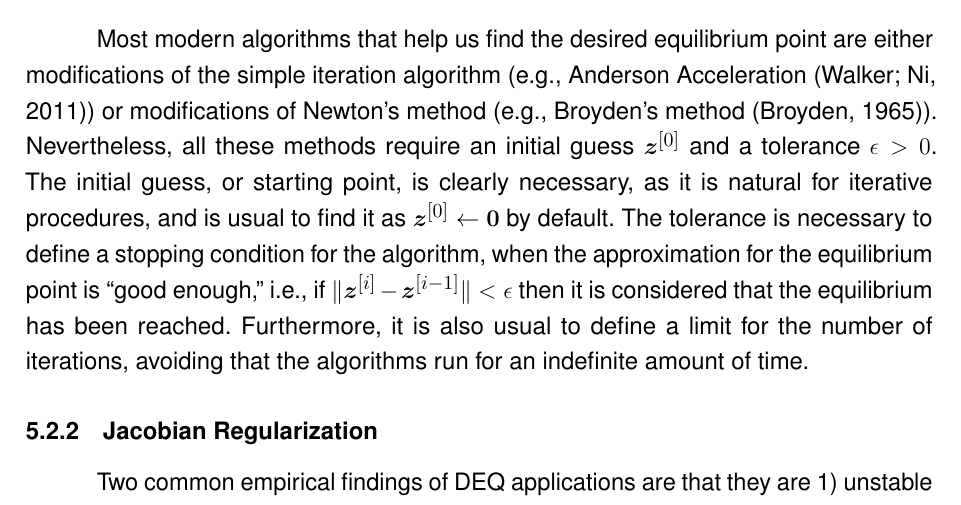
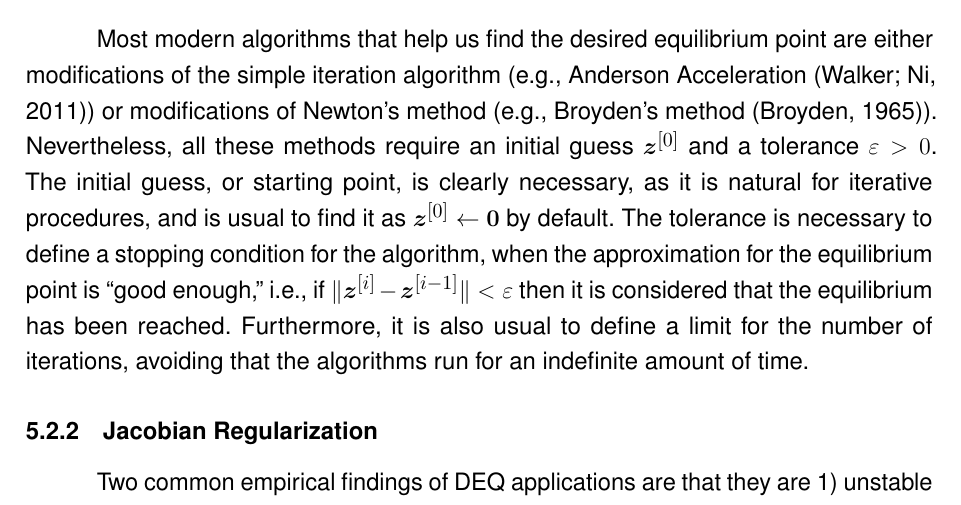
Before and after one commit to brunompacheco/bsc-thesis, a LaTeX thesis (main.tex, which reads chapters/5-chapter.tex): part of page 40 of 56, cut so that both start at the same text. Compiled offline with pdfLaTeX.

Commit message:
add label; change epsilon to varepsilon

```diff
--- a/chapters/5-chapter.tex
+++ b/chapters/5-chapter.tex
@@ -73,9 +73,9 @@ Newton's method not only has guaranteed convergence for a broader class of funct
 \subsection{Practical Considerations}
 
 Most modern algorithms that help us find the desired equilibrium point are either modifications of the simple iteration algorithm (e.g., Anderson Acceleration~\cite{walker_anderson_2011}) or modifications of Newton's method (e.g., Broyden's method~\cite{broyden_class_1965}).
-Nevertheless, all these methods require an initial guess $\bm{z}^{[0]}$ and a tolerance $\epsilon>0$.
+Nevertheless, all these methods require an initial guess $\bm{z}^{[0]}$ and a tolerance $\varepsilon>0$.
 The initial guess, or starting point, is clearly necessary, as it is natural for iterative procedures, and is usual to find it as $\bm{z}^{[0]}\gets \bm{0}$ by default.
-The tolerance is necessary to define a stopping condition for the algorithm, when the approximation for the equilibrium point is ``good enough,'' i.e., if $\|\bm{z}^{[i]}-\bm{z}^{[i-1]}\|<\epsilon$ then it is considered that the equilibrium has been reached.
+The tolerance is necessary to define a stopping condition for the algorithm, when the approximation for the equilibrium point is ``good enough,'' i.e., if $\|\bm{z}^{[i]}-\bm{z}^{[i-1]}\|<\varepsilon$ then it is considered that the equilibrium has been reached.
 Furthermore, it is also usual to define a limit for the number of iterations, avoiding that the algorithms run for an indefinite amount of time.
 
 \subsection{Jacobian Regularization}\label{sec:deq-jac-reg}
```
Also changed, not shown: chapters/5-chapter.tex (2 more changed lines).
